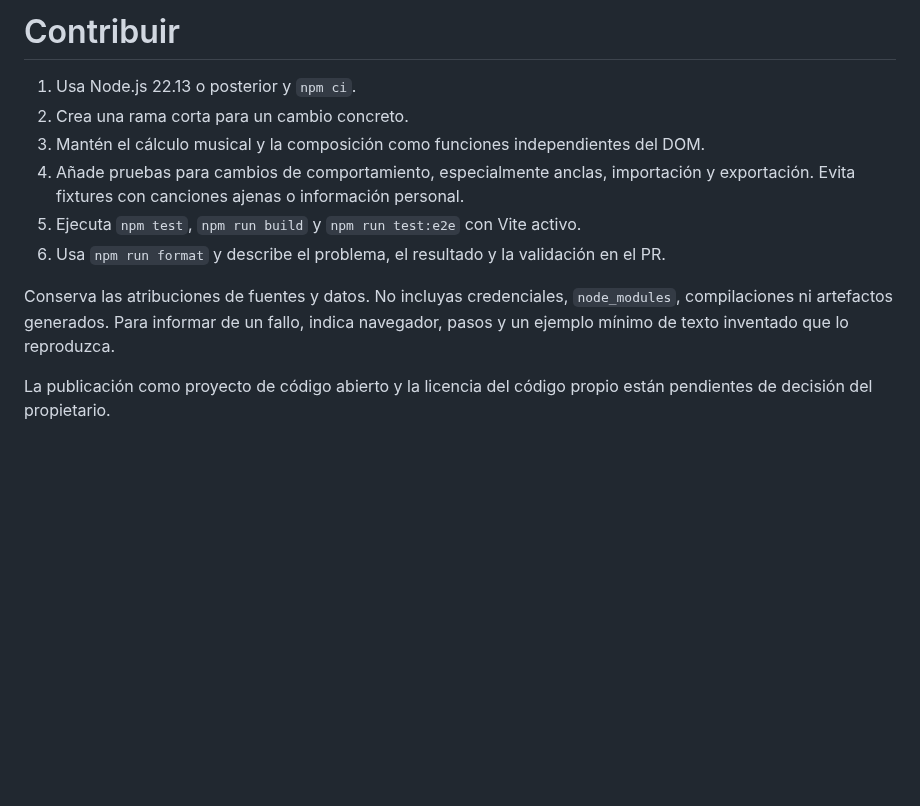
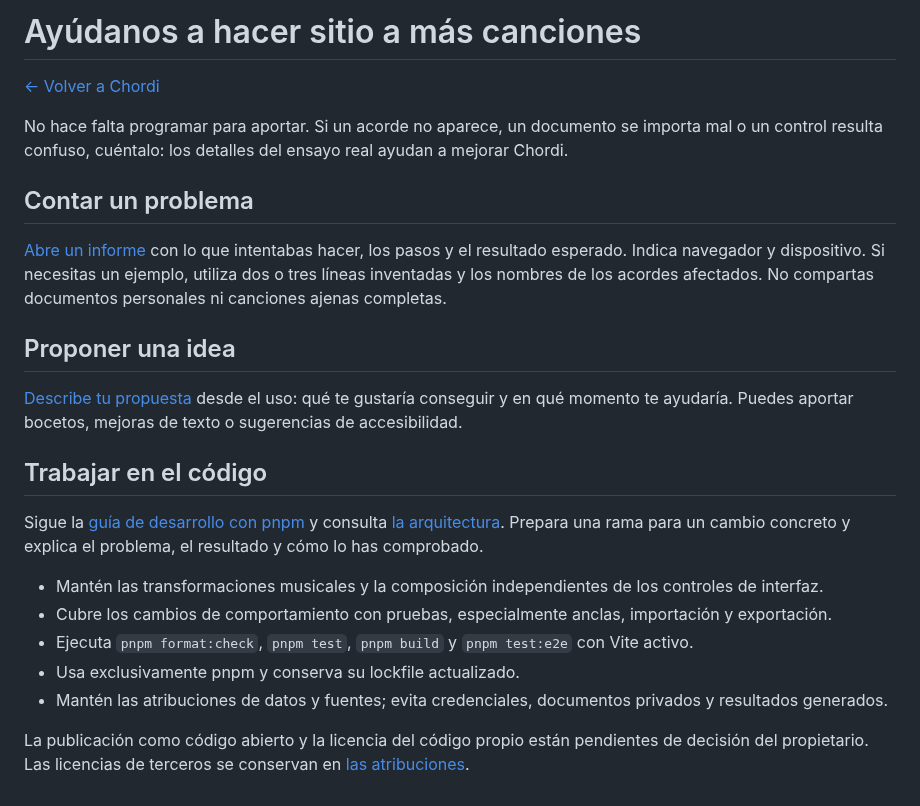
Before and after one commit to antoniomml/chordleaf, a Markdown page: CONTRIBUTING.md, the part around the change. GitHub-like rendering; blank space fills up the shorter version.

```diff
--- a/CONTRIBUTING.md
+++ b/CONTRIBUTING.md
@@ -1,12 +1,25 @@
-# Contribuir
+# Ayúdanos a hacer sitio a más canciones
 
-1. Usa Node.js 22.13 o posterior y `npm ci`.
-2. Crea una rama corta para un cambio concreto.
-3. Mantén el cálculo musical y la composición como funciones independientes del DOM.
-4. Añade pruebas para cambios de comportamiento, especialmente anclas, importación y exportación. Evita fixtures con canciones ajenas o información personal.
-5. Ejecuta `npm test`, `npm run build` y `npm run test:e2e` con Vite activo.
-6. Usa `npm run format` y describe el problema, el resultado y la validación en el PR.
+[← Volver a Chordi](README.md)
 
-Conserva las atribuciones de fuentes y datos. No incluyas credenciales, `node_modules`, compilaciones ni artefactos generados. Para informar de un fallo, indica navegador, pasos y un ejemplo mínimo de texto inventado que lo reproduzca.
+No hace falta programar para aportar. Si un acorde no aparece, un documento se importa mal o un control resulta confuso, cuéntalo: los detalles del ensayo real ayudan a mejorar Chordi.
 
-La publicación como proyecto de código abierto y la licencia del código propio están pendientes de decisión del propietario.
+## Contar un problema
+
+[Abre un informe](https://github.com/antoniomml/Chordi/issues/new?template=bug_report.yml) con lo que intentabas hacer, los pasos y el resultado esperado. Indica navegador y dispositivo. Si necesitas un ejemplo, utiliza dos o tres líneas inventadas y los nombres de los acordes afectados. No compartas documentos personales ni canciones ajenas completas.
+
+## Proponer una idea
+
+[Describe tu propuesta](https://github.com/antoniomml/Chordi/issues/new?template=feature_request.yml) desde el uso: qué te gustaría conseguir y en qué momento te ayudaría. Puedes aportar bocetos, mejoras de texto o sugerencias de accesibilidad.
+
+## Trabajar en el código
+
+Sigue la [guía de desarrollo con pnpm](docs/development.md) y consulta [la arquitectura](docs/architecture.md). Prepara una rama para un cambio concreto y explica el problema, el resultado y cómo lo has comprobado.
+
+- Mantén las transformaciones musicales y la composición independientes de los controles de interfaz.
+- Cubre los cambios de comportamiento con pruebas, especialmente anclas, importación y exportación.
+- Ejecuta `pnpm format:check`, `pnpm test`, `pnpm build` y `pnpm test:e2e` con Vite activo.
+- Usa exclusivamente pnpm y conserva su lockfile actualizado.
+- Mantén las atribuciones de datos y fuentes; evita credenciales, documentos privados y resultados generados.
+
+La publicación como código abierto y la licencia del código propio están pendientes de decisión del propietario. Las licencias de terceros se conservan en [las atribuciones](THIRD_PARTY_NOTICES.md).
```
Also changed, not shown: .github/pull_request_template.md (added, +7 -0 lines), CHANGELOG.md (added, +27 -0 lines), README.md (+61 -46 lines), THIRD_PARTY_NOTICES.md (+1 -1 lines), docs/development.md (added, +73 -0 lines), docs/guide.md (added, +96 -0 lines), docs/images/chord-library.png (added), docs/images/workspace.png (added), 9 other files.
